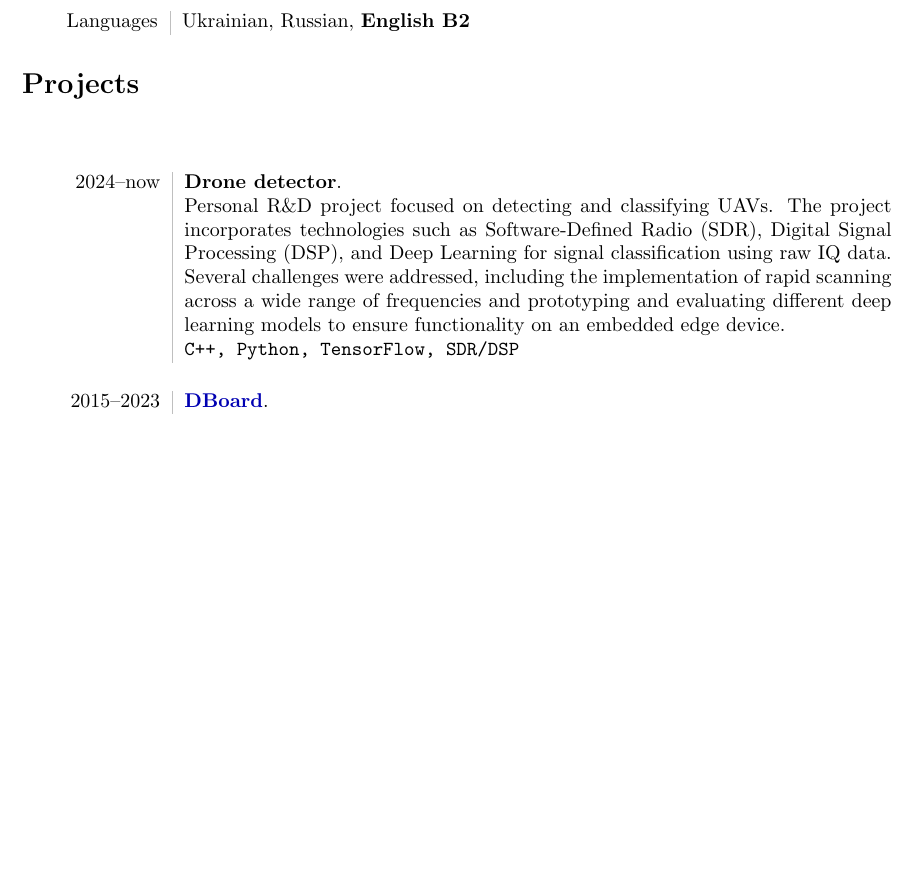
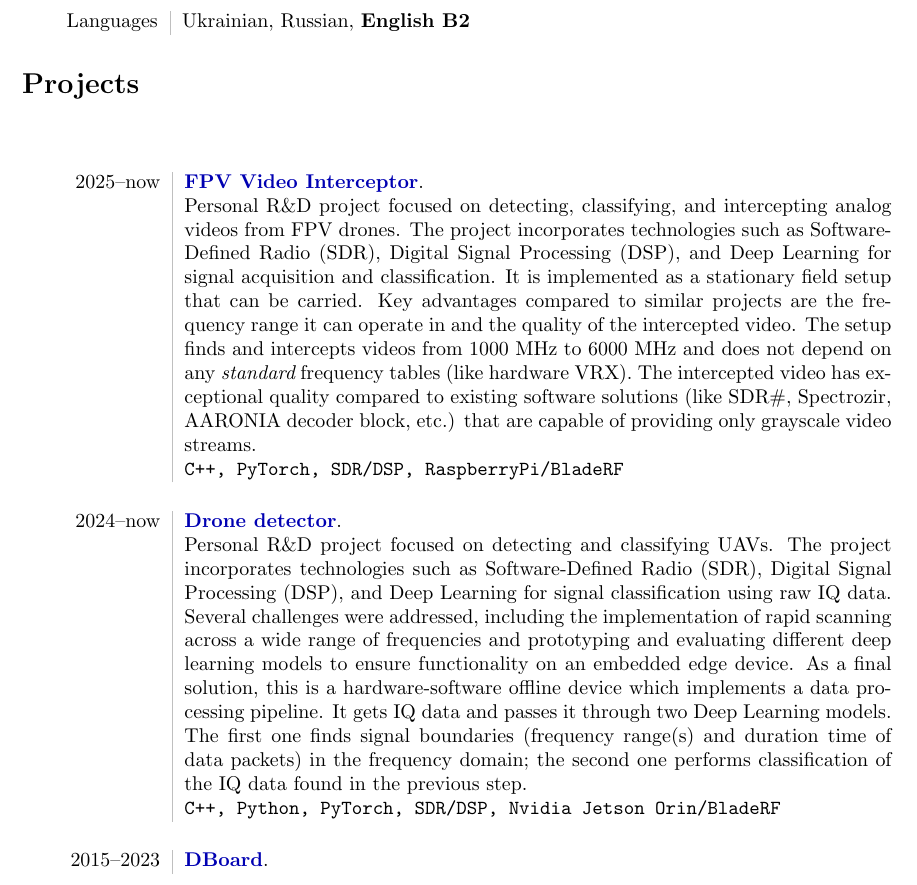
Before and after one commit to usnbros/cv, a LaTeX CV (cv.tex): part of page 2 of 4 before the commit and part of page 2 of 5 after it, cut so that both start at the same text, the shorter picture padded with empty space. Compiled offline with pdfLaTeX.

Commit message:
Update CV with recent projects

```diff
--- a/cv.tex
+++ b/cv.tex
@@ -71,9 +71,14 @@ Languages& Ukrainian, Russian, \bf{English B2} \\
 \begin{longtable}{L!{\VRule}R}
 
 \noalign{\vskip 0.5cm}
-2024--now&{\bf {Drone detector}}. \\&
-Personal R\&D project focused on detecting and classifying UAVs. The project incorporates technologies such as Software-Defined Radio (SDR), Digital Signal Processing (DSP), and Deep Learning for signal classification using raw IQ data. Several challenges were addressed, including the implementation of rapid scanning across a wide range of frequencies and prototyping and evaluating different deep learning models to ensure functionality on an embedded edge device.\\&
-\texttt{C++, Python, TensorFlow, SDR/DSP} \\
+2025--now&{\bf \href{https://youtu.be/ttKOwGHBJe8}{FPV Video Interceptor}}. \\&
+Personal R\&D project focused on detecting, classifying, and intercepting analog videos from FPV drones. The project incorporates technologies such as Software-Defined Radio (SDR), Digital Signal Processing (DSP), and Deep Learning for signal acquisition and classification. It is implemented as a stationary field setup that can be carried. Key advantages compared to similar projects are the frequency range it can operate in and the quality of the intercepted video. The setup finds and intercepts videos from 1000 MHz to 6000 MHz and does not depend on any {\it standard} frequency tables (like hardware VRX). The intercepted video has exceptional quality compared to existing software solutions (like SDR\#, Spectrozir, AARONIA decoder block, etc.) that are capable of providing only grayscale video streams.\\&
+\texttt{C++, PyTorch, SDR/DSP, RaspberryPi/BladeRF} \\
+
+\noalign{\vskip 0.5cm}
+2024--now&{\bf \href{https://youtu.be/qHfUWD8zD8o}{Drone detector}}. \\&
+Personal R\&D project focused on detecting and classifying UAVs. The project incorporates technologies such as Software-Defined Radio (SDR), Digital Signal Processing (DSP), and Deep Learning for signal classification using raw IQ data. Several challenges were addressed, including the implementation of rapid scanning across a wide range of frequencies and prototyping and evaluating different deep learning models to ensure functionality on an embedded edge device. As a final solution, this is a hardware-software offline device which implements a data processing pipeline. It gets IQ data and passes it through two Deep Learning models. The first one finds signal boundaries (frequency range(s) and duration time of data packets) in the frequency domain; the second one performs classification of the IQ data found in the previous step.\\&
+\texttt{C++, Python, PyTorch, SDR/DSP, Nvidia Jetson Orin/BladeRF} \\
 
 \noalign{\vskip 0.5cm}
 2015--2023&{\bf \href{https://dboard.lu/}{DBoard}}. \\&
```
Also changed, not shown: cv.pdf.
